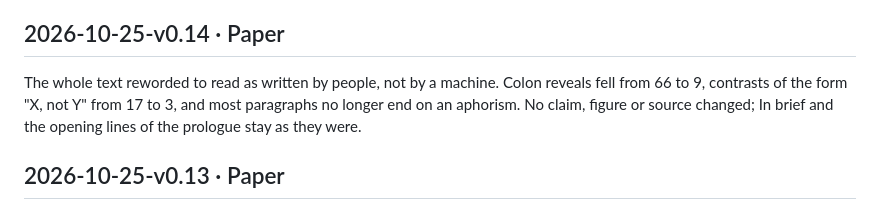
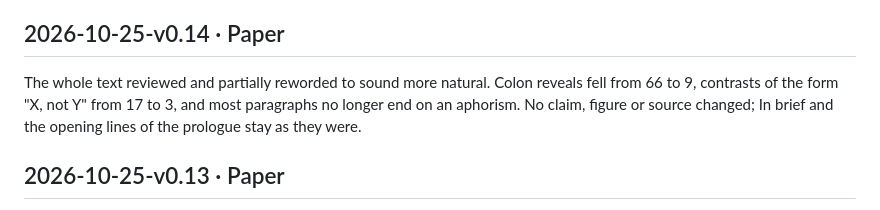
Before and after one commit to entresol/silent-zero, a Markdown page: CHANGELOG.md, the part around the change. Drawn GitHub-style.

Commit message:
Revise text for natural readability and clarity
The text has been reviewed and partially reworded for a more natural flow, with specific metrics on punctuation usage provided. No claims or sources have been altered.

```diff
--- a/CHANGELOG.md
+++ b/CHANGELOG.md
@@ -6,7 +6,7 @@ Format: `## <version> · <scope>`, then one paragraph. A paper version is `YYYY-
 
 ## 2026-10-25-v0.14 · Paper
 
-The whole text reworded to read as written by people, not by a machine. Colon reveals fell from 66 to 9, contrasts of the form "X, not Y" from 17 to 3, and most paragraphs no longer end on an aphorism. No claim, figure or source changed; In brief and the opening lines of the prologue stay as they were.
+The whole text reviewed and partially reworded to sound more natural. Colon reveals fell from 66 to 9, contrasts of the form "X, not Y" from 17 to 3, and most paragraphs no longer end on an aphorism. No claim, figure or source changed; In brief and the opening lines of the prologue stay as they were.
 
 ## 2026-10-25-v0.13 · Paper
 
```
